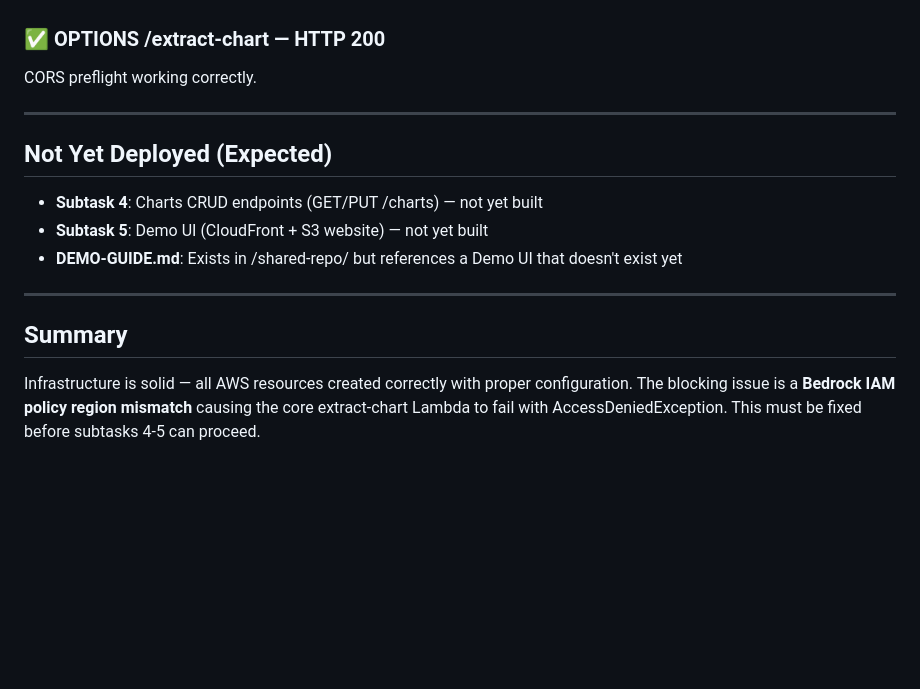
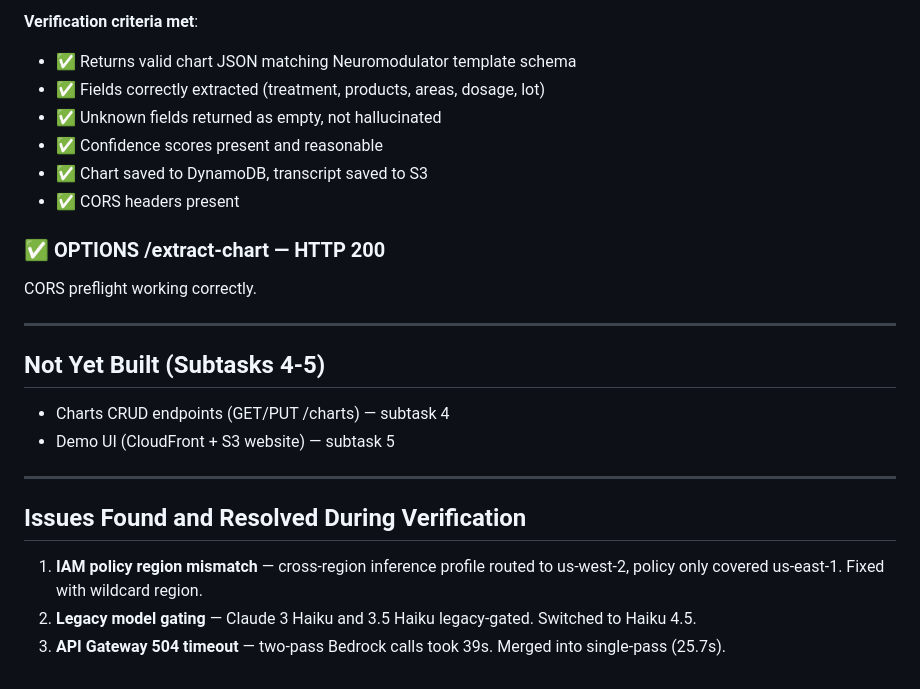
Before and after one commit to aicarril/msi-transcribe-poc, a Markdown page: verification-report.md, the part around one of its changes. GitHub-like rendering; blank space fills up the shorter version.

```diff
--- a/verification-report.md
+++ b/verification-report.md
@@ -66,17 +74,23 @@ because no identity-based policy allows the bedrock:InvokeModel action
+**Verification criteria met**:
+- ✅ Returns valid chart JSON matching Neuromodulator template schema
+- ✅ Fields correctly extracted (treatment, products, areas, dosage, lot)
+- ✅ Unknown fields returned as empty, not hallucinated
+- ✅ Confidence scores present and reasonable
+- ✅ Chart saved to DynamoDB, transcript saved to S3
+- ✅ CORS headers present
 
 ### ✅ OPTIONS /extract-chart — HTTP 200
 CORS preflight working correctly.
 
 ---
 
-## Not Yet Deployed (Expected)
-
-- **Subtask 4**: Charts CRUD endpoints (GET/PUT /charts) — not yet built
-- **Subtask 5**: Demo UI (CloudFront + S3 website) — not yet built
-- **DEMO-GUIDE.md**: Exists in /shared-repo/ but references a Demo UI that doesn't exist yet
+## Not Yet Built (Subtasks 4-5)
+- Charts CRUD endpoints (GET/PUT /charts) — subtask 4
+- Demo UI (CloudFront + S3 website) — subtask 5
 
 ---
 
-## Summary
-
-Infrastructure is solid — all AWS resources created correctly with proper configuration. The blocking issue is a **Bedrock IAM policy region mismatch** causing the core extract-chart Lambda to fail with AccessDeniedException. This must be fixed before subtasks 4-5 can proceed.
+## Issues Found and Resolved During Verification
+1. **IAM policy region mismatch** — cross-region inference profile routed to us-west-2, policy only covered us-east-1. Fixed with wildcard region.
+2. **Legacy model gating** — Claude 3 Haiku and 3.5 Haiku legacy-gated. Switched to Haiku 4.5.
+3. **API Gateway 504 timeout** — two-pass Bedrock calls took 39s. Merged into single-pass (25.7s).
```
Also changed, not shown: other parts of verification-report.md (+42 -34 lines).
